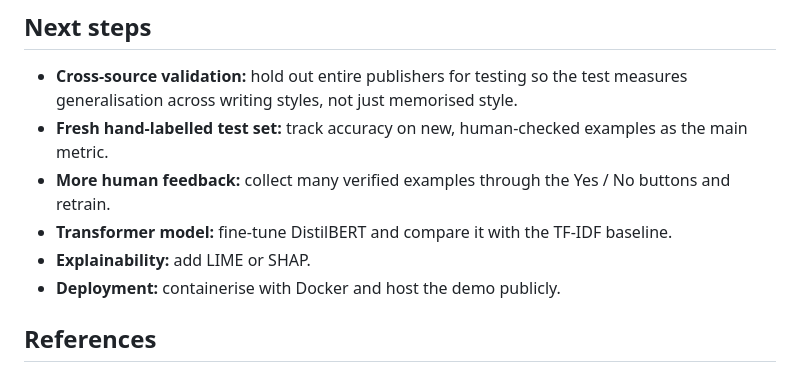
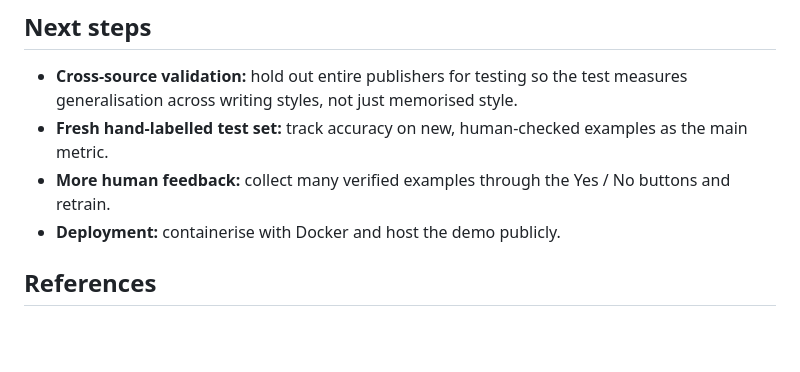
Before and after one commit to anuj2shukla/STOP-PRESS-Fake-News-Detection-, a Markdown page: README.md, the part around the change. Rendered like a GitHub page; blank space fills up the shorter version.

Commit message:
Updated the Readme.md file with necessary changes

```diff
--- a/README.md
+++ b/README.md
@@ -84,8 +84,6 @@ STOP-PRESS-Fake-News-Detection-/
 - **Cross-source validation:** hold out entire publishers for testing so the test measures generalisation across writing styles, not just memorised style.
 - **Fresh hand-labelled test set:** track accuracy on new, human-checked examples as the main metric.
 - **More human feedback:** collect many verified examples through the Yes / No buttons and retrain.
-- **Transformer model:** fine-tune DistilBERT and compare it with the TF-IDF baseline.
-- **Explainability:** add LIME or SHAP.
 - **Deployment:** containerise with Docker and host the demo publicly.
 
 ## References
```
